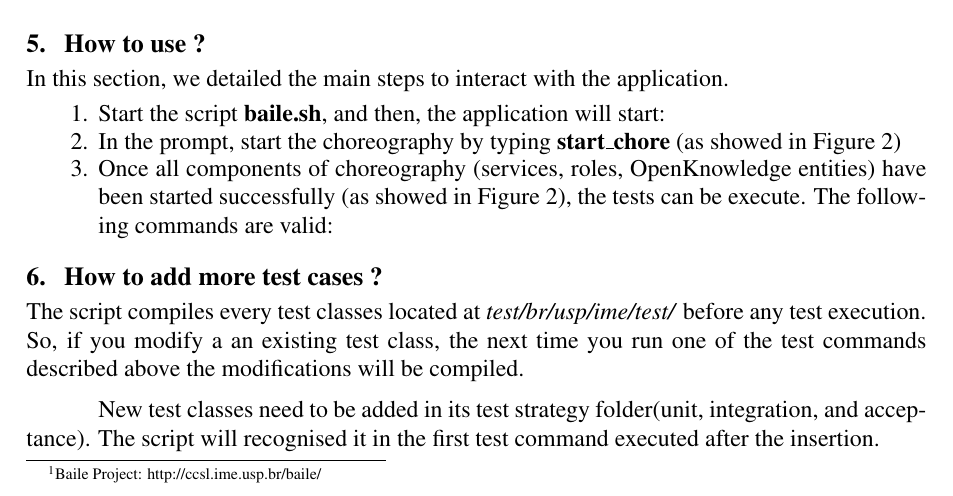
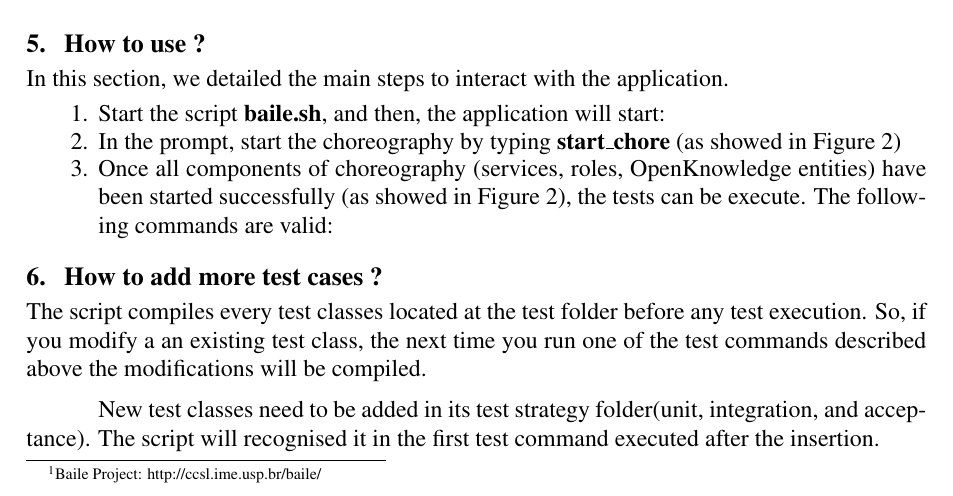
Before and after one commit to choreos/Baile-V-V-Prototype, a LaTeX document (user-guide/user-guide.tex): part of page 2 of 5, cut so that both start at the same text. Compiled offline with pdfLaTeX.

Commit message:
little modification

```diff
--- a/user-guide/user-guide.tex
+++ b/user-guide/user-guide.tex
@@ -143,7 +143,7 @@ In this section, we detailed the main steps to interact with the application.
 
 
 \section{ How to add more test cases ? }
-The script compiles every test classes located at \textit{test/br/usp/ime/test/} before any test execution. So, if you modify a an existing test class, the next time you run one of the test commands described above the modifications will be compiled.
+The script compiles every test classes located at the test folder before any test execution. So, if you modify a an existing test class, the next time you run one of the test commands described above the modifications will be compiled.
 
 New test classes need to be added in its test strategy folder(unit, integration, and acceptance). The script will recognised it in the first test command executed after the insertion.
 
```
